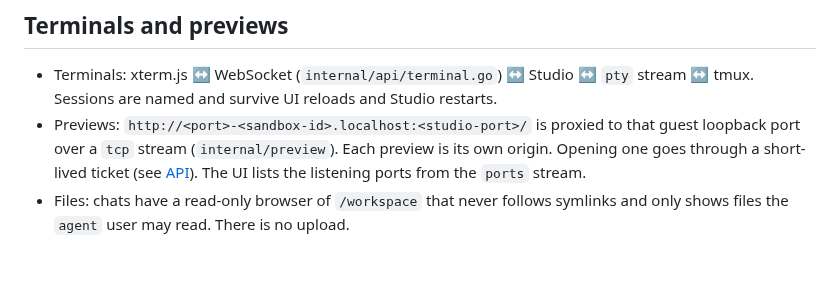
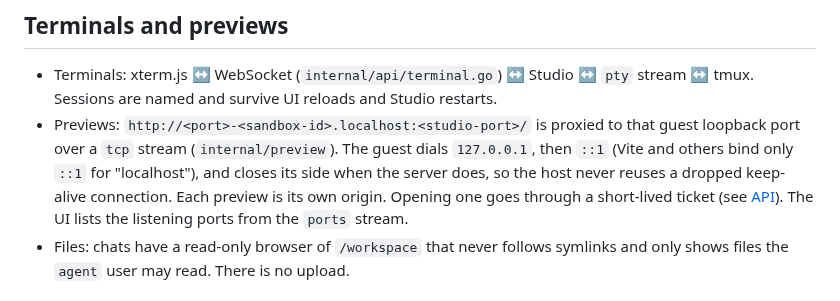
Before and after one commit to lukaskoebe/sandbox-studio, a Markdown page: docs/guest-agent.md, the part around the change. Rendered like a GitHub page; blank space fills up the shorter version.

Commit message:
Document the IPv6 and keep-alive handling of previews

```diff
--- a/docs/guest-agent.md
+++ b/docs/guest-agent.md
@@ -58,7 +58,10 @@ msb exec instead (see [spikes](spikes.md#layer-transfer-and-capture-foundations)
 - Terminals: xterm.js ↔ WebSocket (`internal/api/terminal.go`) ↔ Studio ↔ `pty` stream ↔
   tmux. Sessions are named and survive UI reloads and Studio restarts.
 - Previews: `http://<port>-<sandbox-id>.localhost:<studio-port>/` is proxied to that guest
-  loopback port over a `tcp` stream (`internal/preview`). Each preview is its own origin.
+  loopback port over a `tcp` stream (`internal/preview`). The guest dials `127.0.0.1`,
+  then `::1` (Vite and others bind only `::1` for "localhost"), and closes its side when
+  the server does, so the host never reuses a dropped keep-alive connection. Each preview
+  is its own origin.
   Opening one goes through a short-lived ticket (see [API](api.md#auth)). The UI lists the
   listening ports from the `ports` stream.
 - Files: chats have a read-only browser of `/workspace` that never follows symlinks and
```
